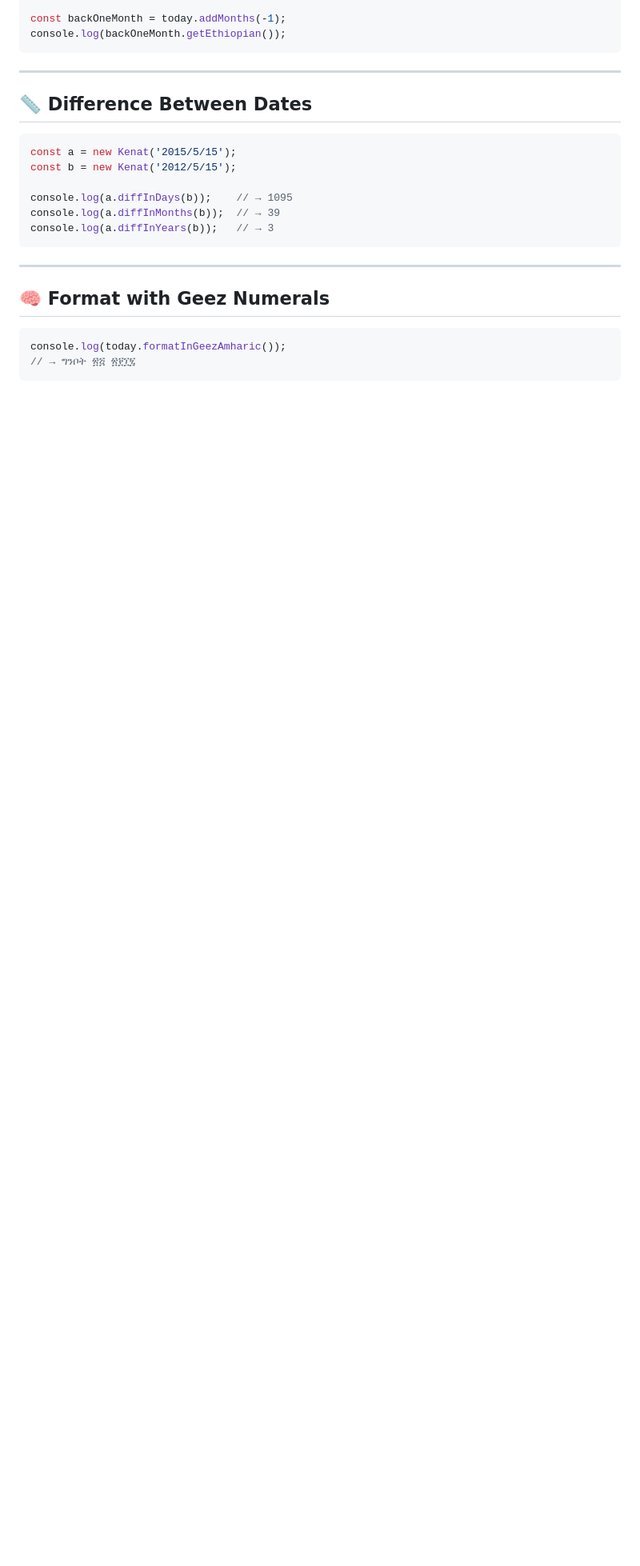
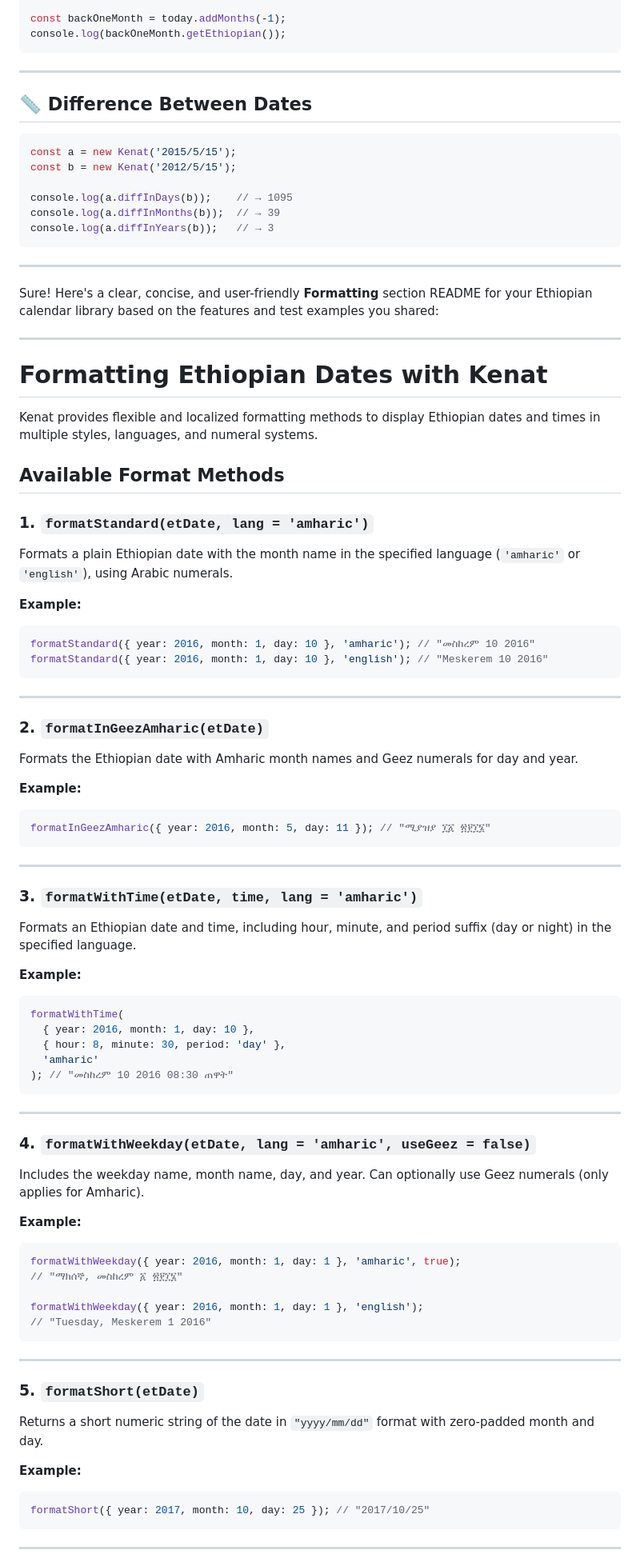
Before and after one commit to MelakuDemeke/kenat, a Markdown page: README.md, the part around one of its changes. Shown at 80% size. GitHub-like rendering; blank space fills up the shorter version.

````diff
--- a/README.md
+++ b/README.md
@@ -139,9 +139,82 @@ console.log(a.diffInYears(b));   // → 3
 
 ---
 
-## 🧠 Format with Geez Numerals
+Sure! Here's a clear, concise, and user-friendly **Formatting** section README for your Ethiopian calendar library based on the features and test examples you shared:
+
+---
+
+# Formatting Ethiopian Dates with Kenat
+
+Kenat provides flexible and localized formatting methods to display Ethiopian dates and times in multiple styles, languages, and numeral systems.
+
+## Available Format Methods
+
+### 1. `formatStandard(etDate, lang = 'amharic')`
+
+Formats a plain Ethiopian date with the month name in the specified language (`'amharic'` or `'english'`), using Arabic numerals.
+
+**Example:**
 
 ```js
-console.log(today.formatInGeezAmharic());
-// → ግንቦት ፳፭ ፳፻፲፯
+formatStandard({ year: 2016, month: 1, day: 10 }, 'amharic'); // "መስከረም 10 2016"
+formatStandard({ year: 2016, month: 1, day: 10 }, 'english'); // "Meskerem 10 2016"
 ```
+
+---
+
+### 2. `formatInGeezAmharic(etDate)`
+
+Formats the Ethiopian date with Amharic month names and Geez numerals for day and year.
+
+**Example:**
+
+```js
+formatInGeezAmharic({ year: 2016, month: 5, day: 11 }); // "ሚያዝያ ፲፩ ፳፻፲፮"
+```
+
+---
+
+### 3. `formatWithTime(etDate, time, lang = 'amharic')`
+
+Formats an Ethiopian date and time, including hour, minute, and period suffix (day or night) in the specified language.
+
+**Example:**
+
+```js
+formatWithTime(
+  { year: 2016, month: 1, day: 10 },
+  { hour: 8, minute: 30, period: 'day' },
+  'amharic'
+); // "መስከረም 10 2016 08:30 ጠዋት"
+```
+
+---
+
+### 4. `formatWithWeekday(etDate, lang = 'amharic', useGeez = false)`
+
+Includes the weekday name, month name, day, and year. Can optionally use Geez numerals (only applies for Amharic).
+
+**Example:**
+
+```js
+formatWithWeekday({ year: 2016, month: 1, day: 1 }, 'amharic', true);
+// "ማክሰኞ, መስከረም ፩ ፳፻፲፮"
+
+formatWithWeekday({ year: 2016, month: 1, day: 1 }, 'english');
+// "Tuesday, Meskerem 1 2016"
+```
+
+---
+
+### 5. `formatShort(etDate)`
+
+Returns a short numeric string of the date in `"yyyy/mm/dd"` format with zero-padded month and day.
+
+**Example:**
+
+```js
+formatShort({ year: 2017, month: 10, day: 25 }); // "2017/10/25"
+```
+
+---
+
````
Also changed, not shown: other parts of README.md (+78 -0 lines).
